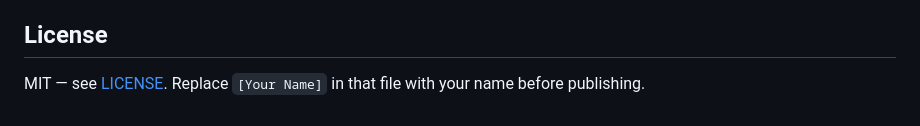
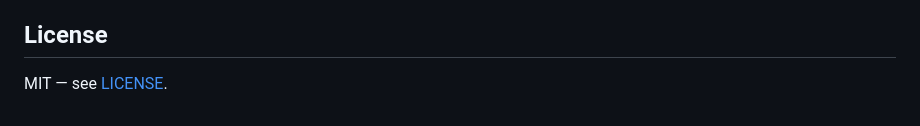
Before and after one commit to vml520/Gidget, a Markdown page: README.md, the part around the change. GitHub-like rendering.

```diff
--- a/README.md
+++ b/README.md
@@ -74,5 +74,4 @@ shared. Exports are generated on your device.
 
 ## License
 
-MIT — see [LICENSE](LICENSE). Replace `[Your Name]` in that file with your name before
-publishing.
+MIT — see [LICENSE](LICENSE).
```
